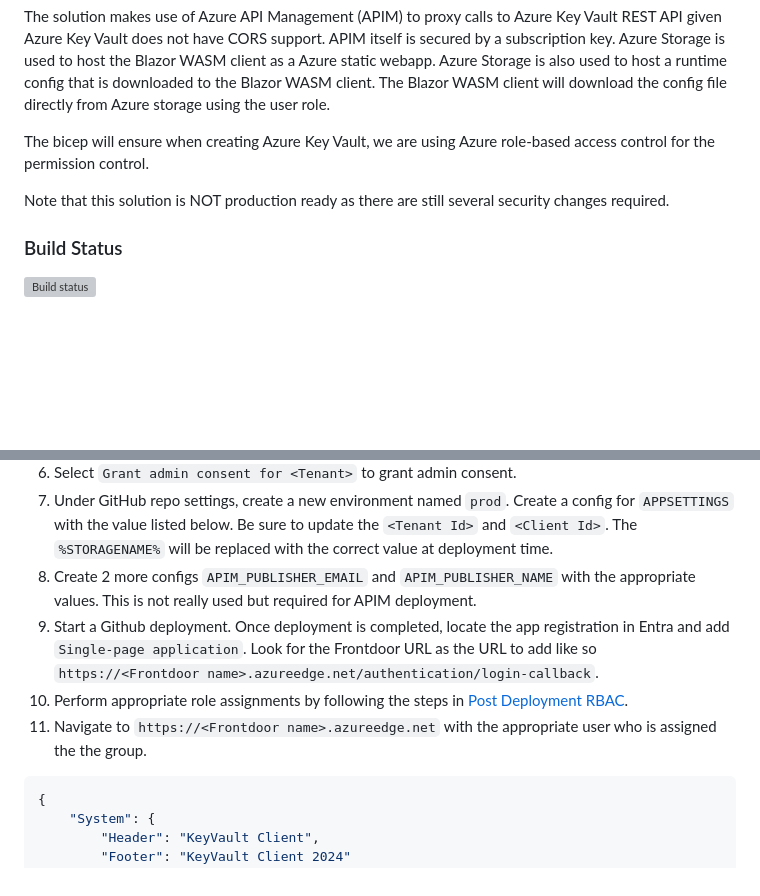
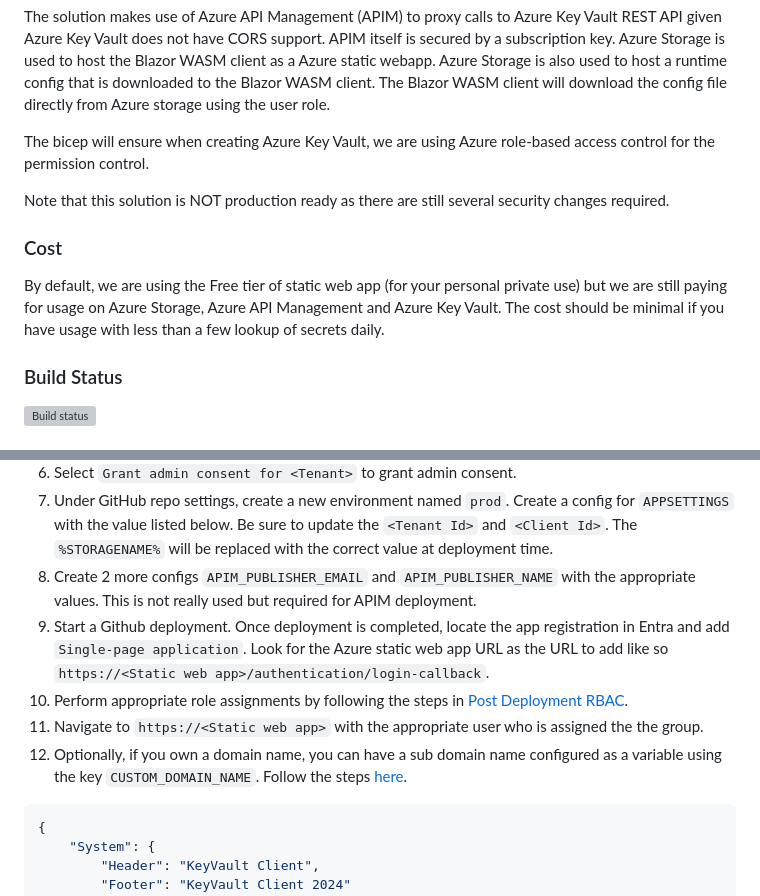
Before and after one commit to seekdavidlee/eklee-keyvault, a Markdown page: README.md, 2 parts joined by grey strips. GitHub-like rendering; blank space fills up the shorter version; grey boxes are pictures that could not be loaded.

Commit message:
add text for custom domain name support

````diff
--- a/README.md
+++ b/README.md
@@ -7,6 +7,10 @@ The solution makes use of Azure API Management (APIM) to proxy calls to Azure Ke
 The bicep will ensure when creating Azure Key Vault, we are using Azure role-based access control for the permission control.
 
 Note that this solution is NOT production ready as there are still several security changes required.
+
+### Cost
+
+By default, we are using the Free tier of static web app (for your personal private use) but we are still paying for usage on Azure Storage, Azure API Management and Azure Key Vault. The cost should be minimal if you have usage with less than a few lookup of secrets daily.
 
 ### Build Status
 ![Build status](https://github.com/seekdavidlee/Eklee-KeyVault/actions/workflows/app.yml/badge.svg)
@@ -21,9 +25,10 @@ Note that this solution is NOT production ready as there are still several secur
 1. Select `Grant admin consent for <Tenant>` to grant admin consent.
 1. Under GitHub repo settings, create a new environment named `prod`. Create a config for `APPSETTINGS` with the value listed below. Be sure to update the `<Tenant Id>` and `<Client Id>`. The `%STORAGENAME%` will be replaced with the correct value at deployment time.
 1. Create 2 more configs `APIM_PUBLISHER_EMAIL` and `APIM_PUBLISHER_NAME` with the appropriate values. This is not really used but required for APIM deployment.
-1. Start a Github deployment. Once deployment is completed, locate the app registration in Entra and add `Single-page application`. Look for the Frontdoor URL as the URL to add like so `https://<Frontdoor name>.azureedge.net/authentication/login-callback`.
+1. Start a Github deployment. Once deployment is completed, locate the app registration in Entra and add `Single-page application`. Look for the Azure static web app URL as the URL to add like so `https://<Static web app>/authentication/login-callback`.
 1. Perform appropriate role assignments by following the steps in [Post Deployment RBAC](#post-deployment-rbac).
-1. Navigate to `https://<Frontdoor name>.azureedge.net` with the appropriate user who is assigned the the group.
+1. Navigate to `https://<Static web app>` with the appropriate user who is assigned the the group.
+1. Optionally, if you own a domain name, you can have a sub domain name configured as a variable using the key `CUSTOM_DOMAIN_NAME`. Follow the steps [here](https://learn.microsoft.com/en-us/azure/static-web-apps/custom-domain).
 
 ```json
 {
````
